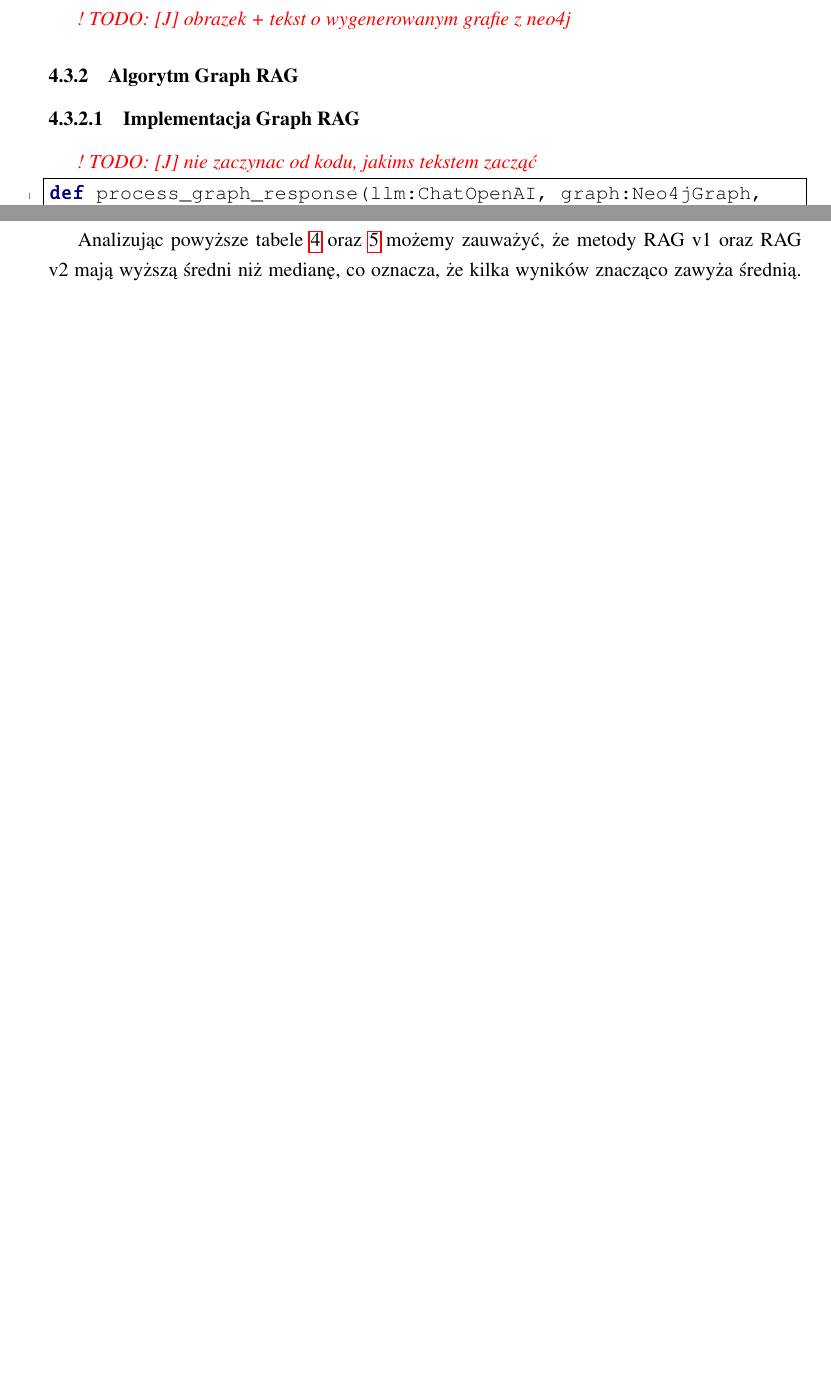
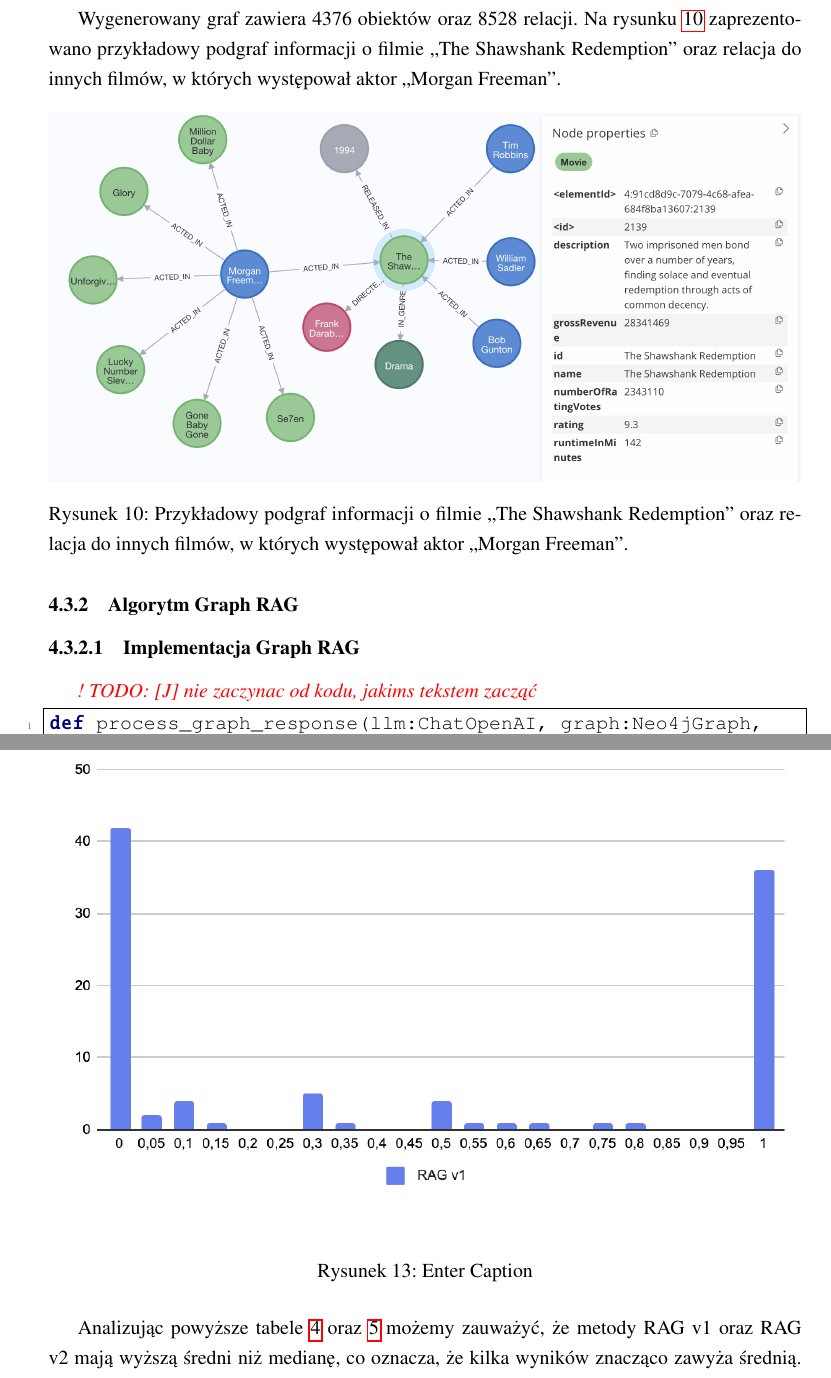
Before and after one commit to venCjin/M.Sc._AI, a LaTeX document (overleaf/main.tex): two parts of pages 31 and 49 of 63 before the commit and two parts of pages 31 and 50 of 63 after it, joined at a grey line, cut at the place of the change, the shorter picture padded with empty space. Compiled offline with pdfLaTeX.

Commit message:
wip - zmiany w części eksperymentalnej 14.11.2025

```diff
--- a/overleaf/main.tex
+++ b/overleaf/main.tex
@@ -866,7 +866,14 @@ W procesie ekstrakcji może się zdarzyć, że wygenerowane nazwy obiektów czy
 Finalnie zapisujemy wygenerowane przez LLM elementy grafowe do bazy Neo4j poprzez wywołanie
 \pythoninline{graph.add_graph_documents}.
 
-\textcolor{red}{\textit{! TODO: [J] obrazek + tekst o wygenerowanym grafie z neo4j}}
+Wygenerowany graf zawiera 4376 obiektów oraz 8528 relacji. Na rysunku \ref{fig:my_graph} zaprezentowano przykładowy podgraf informacji o filmie „The Shawshank Redemption” oraz relacja do innych filmów, w których występował aktor „Morgan Freeman”.
+
+\begin{figure}[H]
+\includegraphics[width=\linewidth]{images/fig/my_graph.png}
+\vspace*{-8mm}
+\caption{Przykładowy podgraf informacji o filmie „The Shawshank Redemption” oraz relacja do innych filmów, w których występował aktor „Morgan Freeman”.}
+\label{fig:my_graph}
+\end{figure}
 
 \subsubsection{Algorytm Graph RAG}
 % \textcolor{red}{\textit{! TODO: [J] Opis ogólny dodać ? co robimy, jak i dlaczego - bez kodu, nietechnicznie}}
```
Also changed, not shown: overleaf/images/fig/my_graph.png (added).
